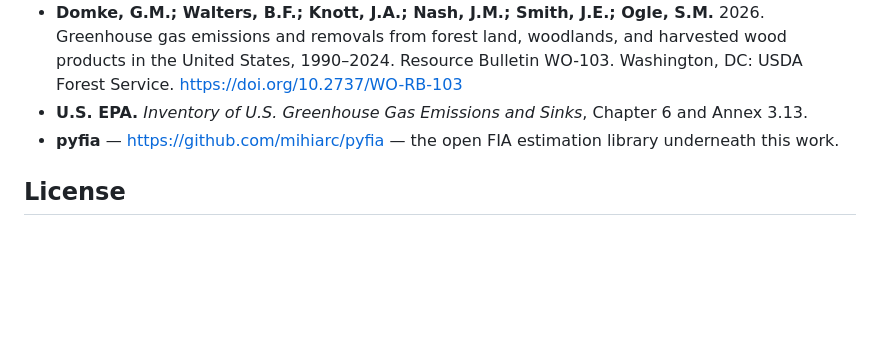
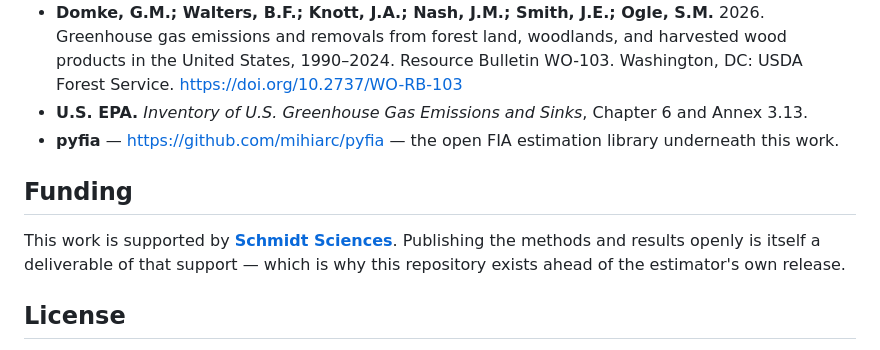
Before and after one commit to ctrees-products/lulucf-frf-demo, a Markdown page: README.md, the part around the change. GitHub-like rendering; blank space fills up the shorter version.

Commit message:
Acknowledge Schmidt Sciences support
Names the funder without grant figures or portfolio detail, and ties the
acknowledgment to why this repository is public ahead of the estimator.

```diff
--- a/README.md
+++ b/README.md
@@ -199,6 +199,12 @@ that science in front of more people.
 - **pyfia** — https://github.com/mihiarc/pyfia — the open FIA estimation library
   underneath this work.
 
+## Funding
+
+This work is supported by **[Schmidt Sciences](https://www.schmidtsciences.org/)**.
+Publishing the methods and results openly is itself a deliverable of that support — which
+is why this repository exists ahead of the estimator's own release.
+
 ## License
 
 Code (notebooks, scripts): **MIT** — see [LICENSE](LICENSE).
```
